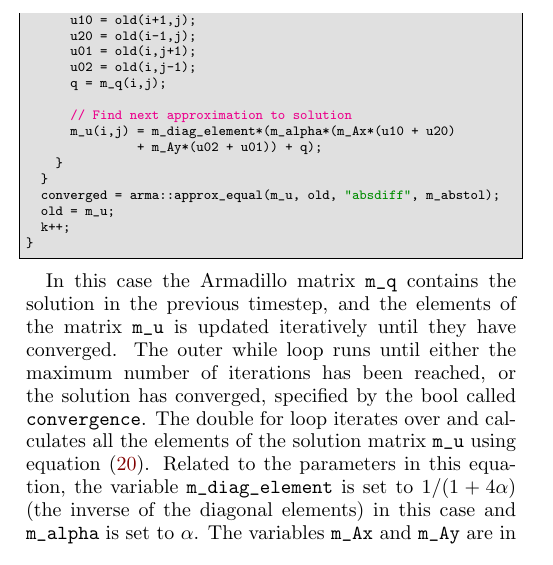
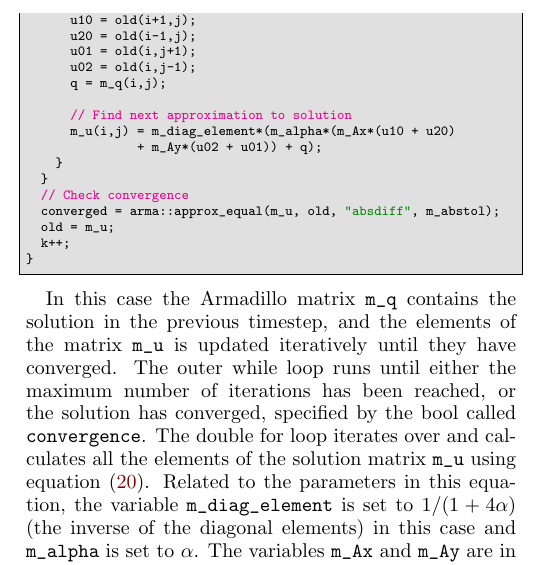
Before and after one commit to eivinsto/FYS3150_Project_5, a LaTeX paper (doc/FYS3150_Project_5.tex): part of one column of page 15 of 29, cut so that both start at the same text. Compiled offline with pdfLaTeX.

Commit message:
Fixed forgotten comment line in code snippet in method section

```diff
--- a/doc/FYS3150_Project_5.tex
+++ b/doc/FYS3150_Project_5.tex
@@ -1265,6 +1265,7 @@ while (!converged && k < m_maxiter){
       		   + m_Ay*(u02 + u01)) + q);
     }
   }
+  // Check convergence
   converged = arma::approx_equal(m_u, old, "absdiff", m_abstol);
   old = m_u;
   k++;
```
